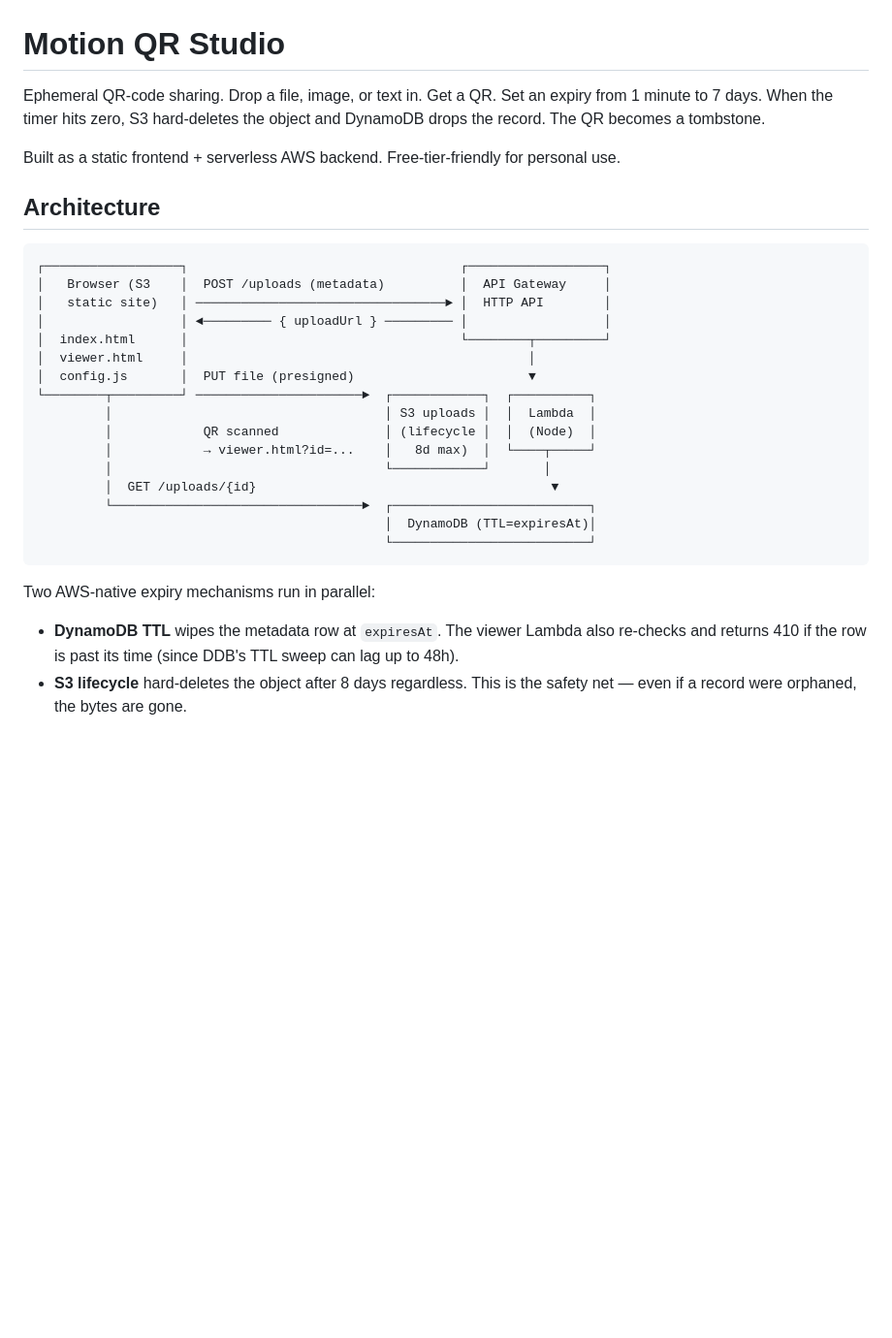
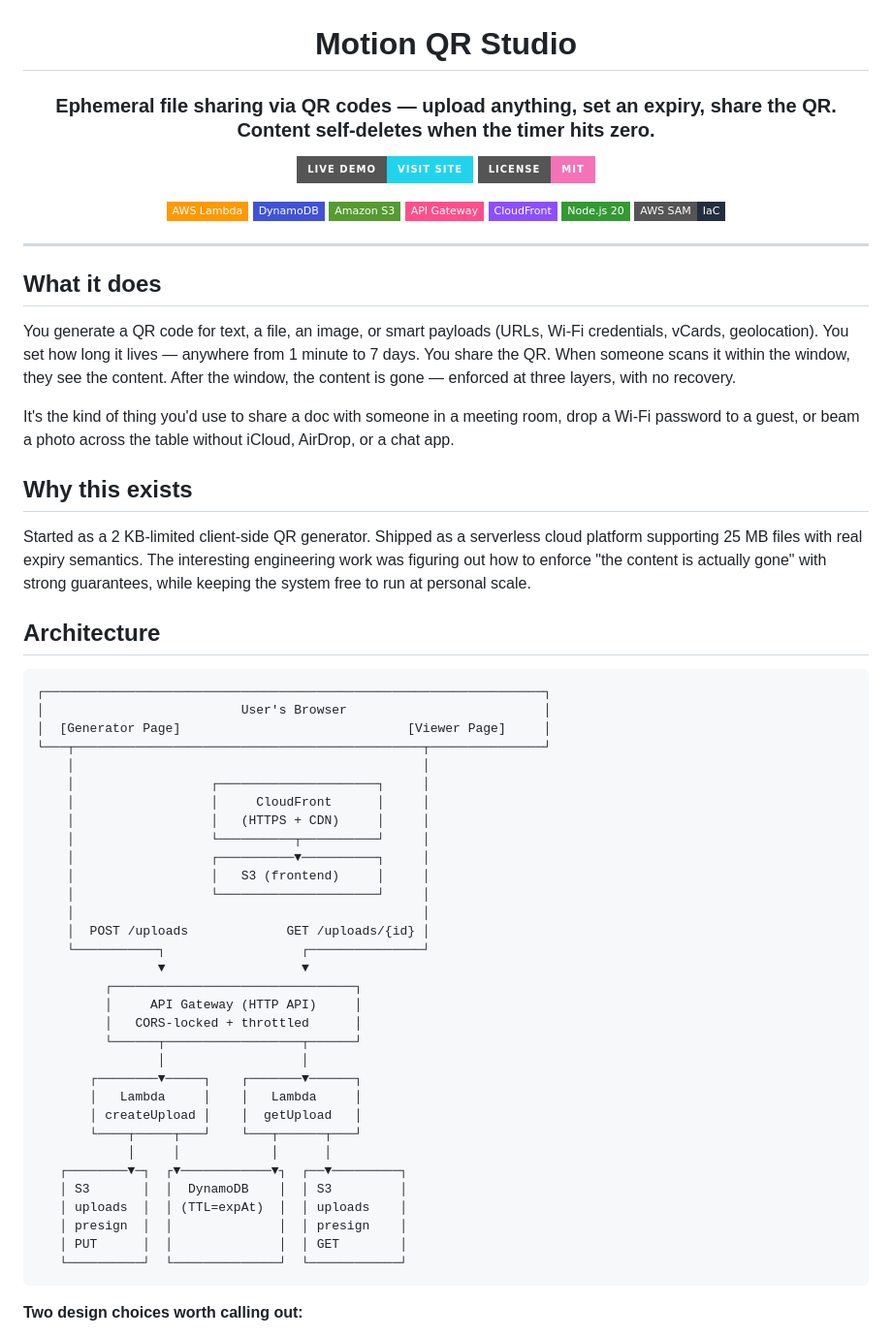
Before and after one commit to Narayan-Shanku/Motion-QR-Studio, a Markdown page: README.md, the part around one of its changes. Shown at 97% size. Drawn GitHub-style; badges without logos; blank space fills up the shorter version.

````diff
--- a/README.md
+++ b/README.md
@@ -1,31 +3,68 @@
 # Motion QR Studio
 
-Ephemeral QR-code sharing. Drop a file, image, or text in. Get a QR. Set an expiry from 1 minute to 7 days. When the timer hits zero, S3 hard-deletes the object and DynamoDB drops the record. The QR becomes a tombstone.
+### Ephemeral file sharing via QR codes — upload anything, set an expiry, share the QR. Content self-deletes when the timer hits zero.
 
-Built as a static frontend + serverless AWS backend. Free-tier-friendly for personal use.
+[![Live Demo](https://img.shields.io/badge/Live_Demo-Visit_Site-22D3EE?style=for-the-badge&logo=amazonaws&logoColor=white)](https://d39nzea71wo364.cloudfront.net/)
+[![License](https://img.shields.io/badge/License-MIT-F472B6?style=for-the-badge)](LICENSE)
+
+[![AWS Lambda](https://img.shields.io/badge/AWS_Lambda-FF9900?style=flat-square&logo=awslambda&logoColor=white)](https://aws.amazon.com/lambda/)
+[![Amazon DynamoDB](https://img.shields.io/badge/DynamoDB-4053D6?style=flat-square&logo=amazondynamodb&logoColor=white)](https://aws.amazon.com/dynamodb/)
+[![Amazon S3](https://img.shields.io/badge/Amazon_S3-569A31?style=flat-square&logo=amazons3&logoColor=white)](https://aws.amazon.com/s3/)
+[![API Gateway](https://img.shields.io/badge/API_Gateway-FF4F8B?style=flat-square&logo=amazonaws&logoColor=white)](https://aws.amazon.com/api-gateway/)
+[![CloudFront](https://img.shields.io/badge/CloudFront-8C4FFF?style=flat-square&logo=amazonaws&logoColor=white)](https://aws.amazon.com/cloudfront/)
+[![Node.js](https://img.shields.io/badge/Node.js_20-339933?style=flat-square&logo=nodedotjs&logoColor=white)](https://nodejs.org/)
+[![AWS SAM](https://img.shields.io/badge/AWS_SAM-IaC-232F3E?style=flat-square&logo=amazonaws&logoColor=white)](https://aws.amazon.com/serverless/sam/)
+
+</div>
+
+---
+
+## What it does
+
+You generate a QR code for text, a file, an image, or smart payloads (URLs, Wi-Fi credentials, vCards, geolocation). You set how long it lives — anywhere from 1 minute to 7 days. You share the QR. When someone scans it within the window, they see the content. After the window, the content is gone — enforced at three layers, with no recovery.
+
+It's the kind of thing you'd use to share a doc with someone in a meeting room, drop a Wi-Fi password to a guest, or beam a photo across the table without iCloud, AirDrop, or a chat app.
+
+## Why this exists
+
+Started as a 2 KB-limited client-side QR generator. Shipped as a serverless cloud platform supporting 25 MB files with real expiry semantics. The interesting engineering work was figuring out how to enforce "the content is actually gone" with strong guarantees, while keeping the system free to run at personal scale.
 
 ## Architecture
 
 ```
-┌──────────────────┐                                    ┌──────────────────┐
-│   Browser (S3    │  POST /uploads (metadata)          │  API Gateway     │
-│   static site)   │ ─────────────────────────────────► │  HTTP API        │
-│                  │ ◄───────── { uploadUrl } ───────── │                  │
-│  index.html      │                                    └────────┬─────────┘
-│  viewer.html     │                                             │
-│  config.js       │  PUT file (presigned)                       ▼
-└────────┬─────────┘ ──────────────────────►  ┌────────────┐  ┌──────────┐
-         │                                    │ S3 uploads │  │  Lambda  │
-         │            QR scanned              │ (lifecycle │  │  (Node)  │
-         │            → viewer.html?id=...    │   8d max)  │  └────┬─────┘
-         │                                    └────────────┘       │
-         │  GET /uploads/{id}                                       ▼
-         └─────────────────────────────────►  ┌──────────────────────────┐
-                                              │  DynamoDB (TTL=expiresAt)│
-                                              └──────────────────────────┘
+┌──────────────────────────────────────────────────────────────────┐
+│                          User's Browser                          │
+│  [Generator Page]                              [Viewer Page]     │
+└───┬──────────────────────────────────────────────┬───────────────┘
+    │                                              │
+    │                  ┌─────────────────────┐     │
+    │                  │     CloudFront      │     │
+    │                  │   (HTTPS + CDN)     │     │
+    │                  └──────────┬──────────┘     │
+    │                  ┌──────────▼──────────┐     │
+    │                  │   S3 (frontend)     │     │
+    │                  └─────────────────────┘     │
+    │                                              │
+    │  POST /uploads             GET /uploads/{id} │
+    └───────────┐                  ┌───────────────┘
+                ▼                  ▼
+         ┌────────────────────────────────┐
+         │     API Gateway (HTTP API)     │
+         │   CORS-locked + throttled      │
+         └──────┬──────────────────┬──────┘
+                │                  │
+       ┌────────▼─────┐    ┌───────▼──────┐
+       │   Lambda     │    │   Lambda     │
+       │ createUpload │    │  getUpload   │
+       └────┬─────┬───┘    └───┬──────┬───┘
+            │     │            │      │
+   ┌────────▼─┐  ┌▼────────────▼┐  ┌──▼─────────┐
+   │ S3       │  │  DynamoDB    │  │ S3         │
+   │ uploads  │  │ (TTL=expAt)  │  │ uploads    │
+   │ presign  │  │              │  │ presign    │
+   │ PUT      │  │              │  │ GET        │
+   └──────────┘  └──────────────┘  └────────────┘
 ```
 
-Two AWS-native expiry mechanisms run in parallel:
-- **DynamoDB TTL** wipes the metadata row at `expiresAt`. The viewer Lambda also re-checks and returns 410 if the row is past its time (since DDB's TTL sweep can lag up to 48h).
-- **S3 lifecycle** hard-deletes the object after 8 days regardless. This is the safety net — even if a record were orphaned, the bytes are gone.
+**Two design choices worth calling out:**
 
````
Also changed, not shown: other parts of README.md (+99 -138 lines).
